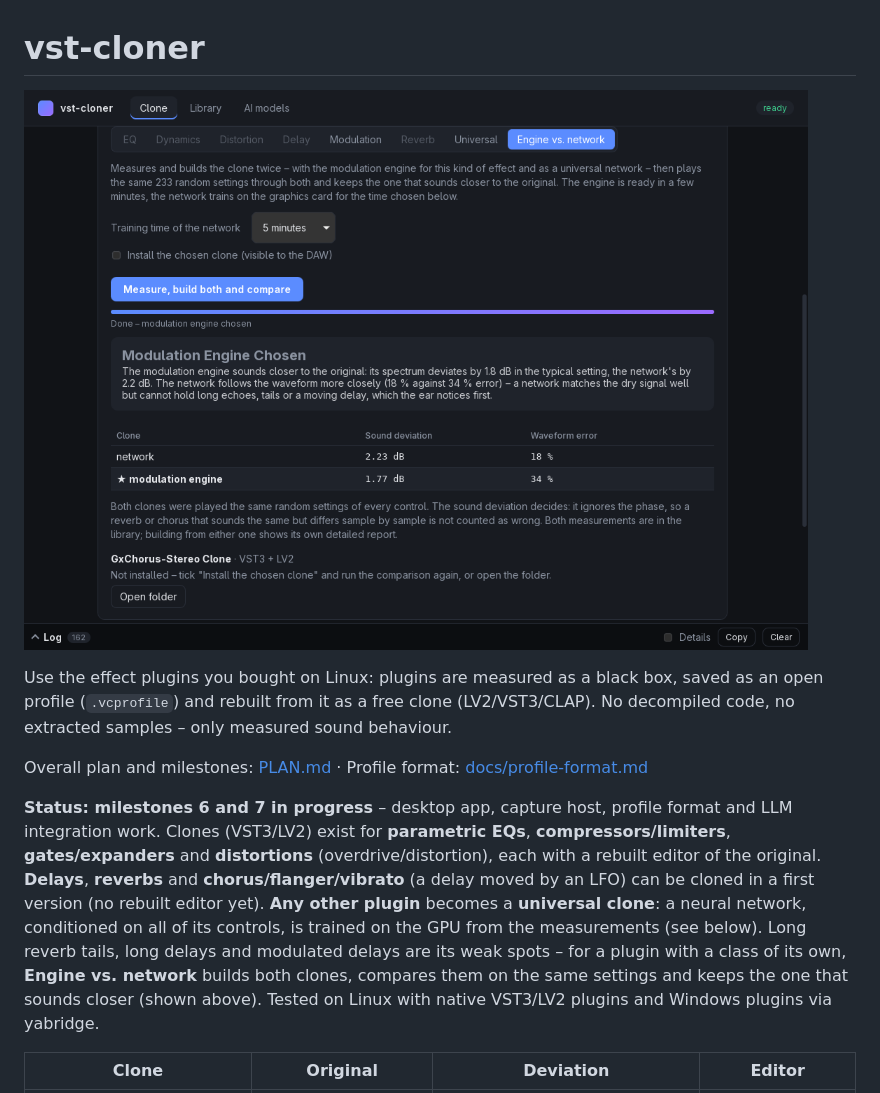
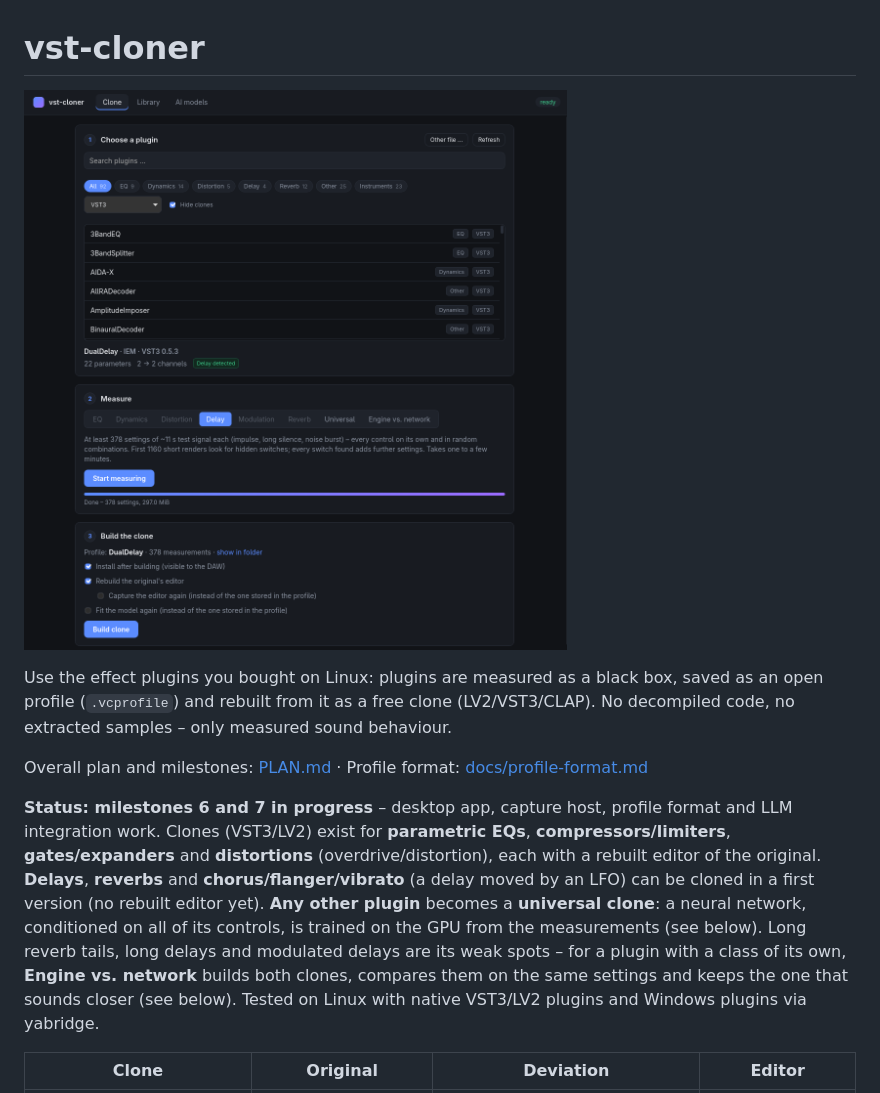
Before and after one commit to darkaivisions/vst-cloner, a Markdown page: README.md, the part around one of its changes. GitHub-like rendering; pictures changed too: docs/images/app.png.

Commit message:
README: header image with effect types and filters; engine vs. network image moved to its section
Co-Authored-By: Claude Opus 5.5 <noreply@anthropic.com>

```diff
--- a/README.md
+++ b/README.md
@@ -16,7 +16,7 @@ Clones (VST3/LV2) exist for **parametric EQs**, **compressors/limiters**, **gate
 **Any other plugin** becomes a **universal clone**: a neural network, conditioned on all of its controls, is trained
 on the GPU from the measurements (see below). Long reverb tails, long delays and modulated delays are its weak spots –
 for a plugin with a class of its own, **Engine vs. network** builds both clones, compares them on the same settings
-and keeps the one that sounds closer (shown above).
+and keeps the one that sounds closer (see below).
 Tested on Linux with native VST3/LV2 plugins and Windows plugins via yabridge.
 
 | Clone | Original | Deviation | Editor |
```
Also changed, not shown: other parts of README.md (+4 -2 lines), docs/images/compare.png (added).
